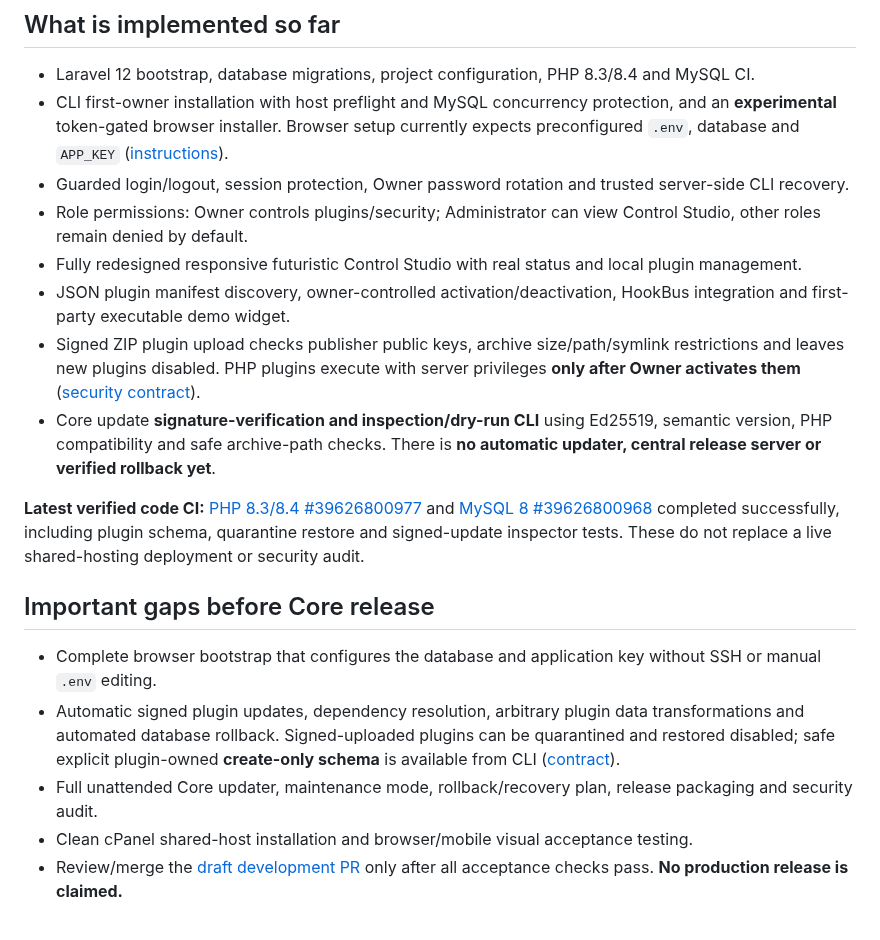
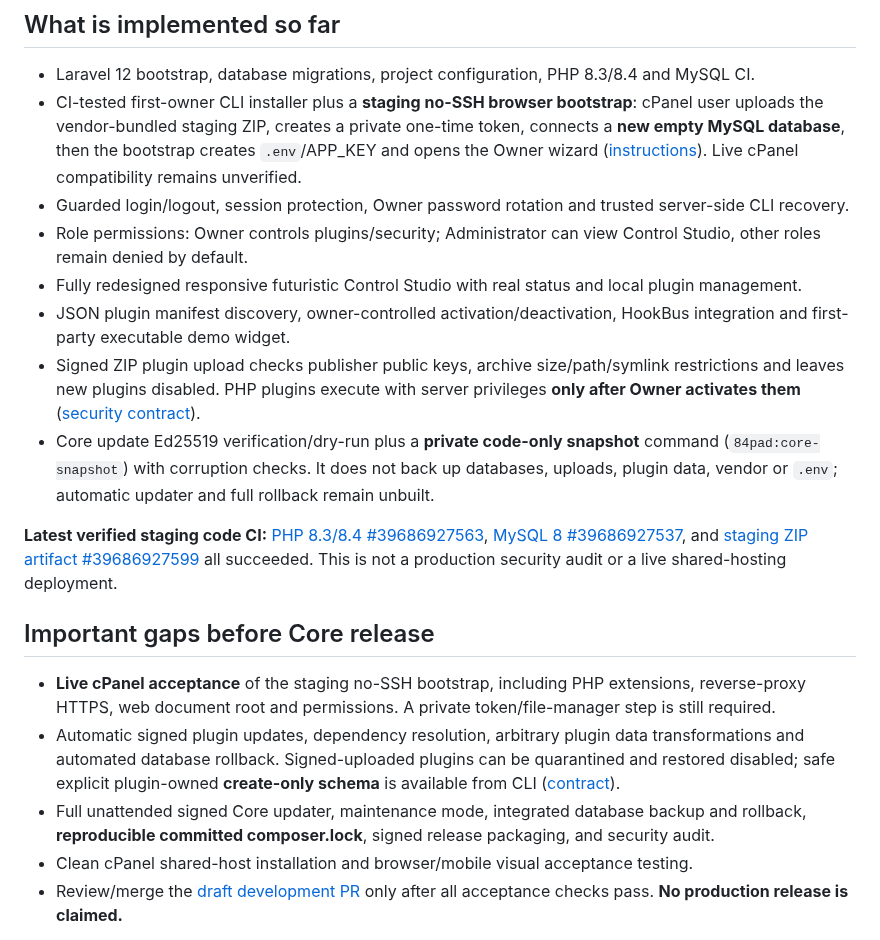
Before and after one commit to parmtech/84pad-CMS, a Markdown page: README.md, the part around the change. Rendered like a GitHub page.

Commit message:
docs(core): link tested cPanel bootstrap staging ZIP and code-only recovery snapshot

```diff
--- a/README.md
+++ b/README.md
@@ -9,21 +9,21 @@
 ## What is implemented so far
 
 - Laravel 12 bootstrap, database migrations, project configuration, PHP 8.3/8.4 and MySQL CI.
-- CLI first-owner installation with host preflight and MySQL concurrency protection, and an **experimental** token-gated browser installer. Browser setup currently expects preconfigured `.env`, database and `APP_KEY` ([instructions](docs/WEB-INSTALL.md)).
+- CI-tested first-owner CLI installer plus a **staging no-SSH browser bootstrap**: cPanel user uploads the vendor-bundled staging ZIP, creates a private one-time token, connects a **new empty MySQL database**, then the bootstrap creates `.env`/APP_KEY and opens the Owner wizard ([instructions](docs/WEB-INSTALL.md)). Live cPanel compatibility remains unverified.
 - Guarded login/logout, session protection, Owner password rotation and trusted server-side CLI recovery.
 - Role permissions: Owner controls plugins/security; Administrator can view Control Studio, other roles remain denied by default.
 - Fully redesigned responsive futuristic Control Studio with real status and local plugin management.
 - JSON plugin manifest discovery, owner-controlled activation/deactivation, HookBus integration and first-party executable demo widget.
 - Signed ZIP plugin upload checks publisher public keys, archive size/path/symlink restrictions and leaves new plugins disabled. PHP plugins execute with server privileges **only after Owner activates them** ([security contract](plugins/README.md)).
-- Core update **signature-verification and inspection/dry-run CLI** using Ed25519, semantic version, PHP compatibility and safe archive-path checks. There is **no automatic updater, central release server or verified rollback yet**.
+- Core update Ed25519 verification/dry-run plus a **private code-only snapshot** command (`84pad:core-snapshot`) with corruption checks. It does not back up databases, uploads, plugin data, vendor or `.env`; automatic updater and full rollback remain unbuilt.
 
-**Latest verified code CI:** [PHP 8.3/8.4 #39626800977](https://github.com/manbir6-ux/84pad-core/actions/runs/39626800977) and [MySQL 8 #39626800968](https://github.com/manbir6-ux/84pad-core/actions/runs/39626800968) completed successfully, including plugin schema, quarantine restore and signed-update inspector tests. These do not replace a live shared-hosting deployment or security audit.
+**Latest verified staging code CI:** [PHP 8.3/8.4 #39686927563](https://github.com/manbir6-ux/84pad-core/actions/runs/39686927563), [MySQL 8 #39686927537](https://github.com/manbir6-ux/84pad-core/actions/runs/39686927537), and [staging ZIP artifact #39686927599](https://github.com/manbir6-ux/84pad-core/actions/runs/39686927599) all succeeded. This is not a production security audit or a live shared-hosting deployment.
 
 ## Important gaps before Core release
 
-- Complete browser bootstrap that configures the database and application key without SSH or manual `.env` editing.
+- **Live cPanel acceptance** of the staging no-SSH bootstrap, including PHP extensions, reverse-proxy HTTPS, web document root and permissions. A private token/file-manager step is still required.
 - Automatic signed plugin updates, dependency resolution, arbitrary plugin data transformations and automated database rollback. Signed-uploaded plugins can be quarantined and restored disabled; safe explicit plugin-owned **create-only schema** is available from CLI ([contract](docs/PLUGIN-SCHEMA.md)).
-- Full unattended Core updater, maintenance mode, rollback/recovery plan, release packaging and security audit.
+- Full unattended signed Core updater, maintenance mode, integrated database backup and rollback, **reproducible committed composer.lock**, signed release packaging, and security audit.
 - Clean cPanel shared-host installation and browser/mobile visual acceptance testing.
 - Review/merge the [draft development PR](https://github.com/manbir6-ux/84pad-core/pull/17) only after all acceptance checks pass. **No production release is claimed.**
 
```
